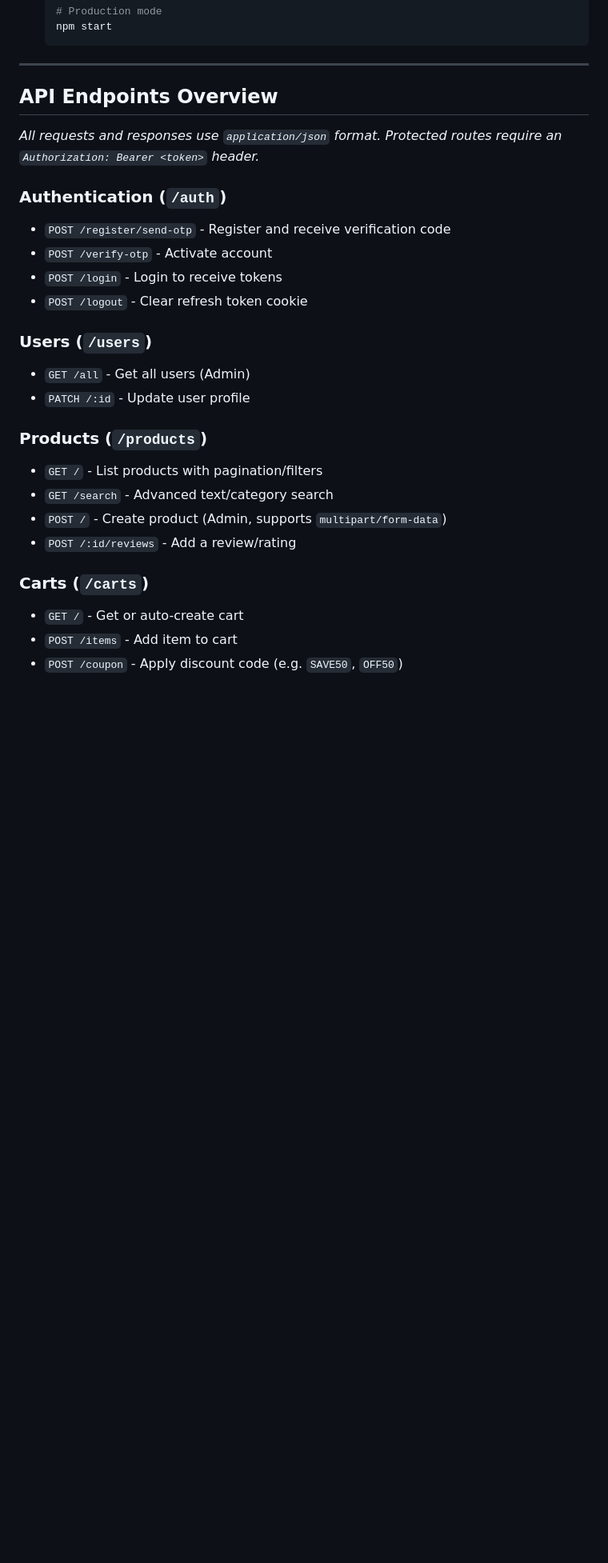
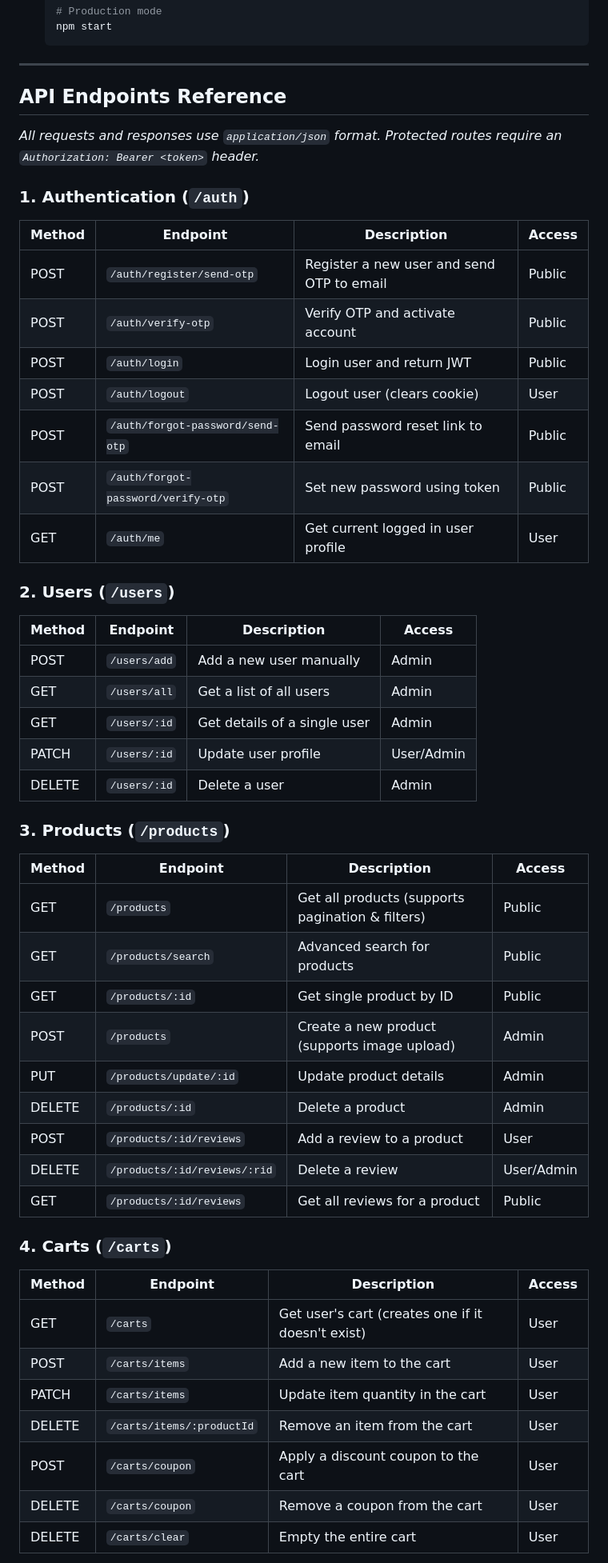
Before and after one commit to ahmedfraig/E-commerce_API, a Markdown page: README.md, the part around one of its changes. Shown at 80% size. GitHub-like rendering; blank space fills up the shorter version.

Commit message:
Update README with comprehensive API Endpoints Reference tables

```diff
--- a/README.md
+++ b/README.md
@@ -120,28 +120,51 @@ A complete `Ecommerce_Postman_Collection.json` is included in the root directory
 
 ---
 
-## API Endpoints Overview
+## API Endpoints Reference
 
 *All requests and responses use `application/json` format. Protected routes require an `Authorization: Bearer <token>` header.*
 
-### Authentication (`/auth`)
-- `POST /register/send-otp` - Register and receive verification code
-- `POST /verify-otp` - Activate account
-- `POST /login` - Login to receive tokens
-- `POST /logout` - Clear refresh token cookie
+### 1. Authentication (`/auth`)
+| Method | Endpoint | Description | Access |
+|--------|----------|-------------|--------|
+| POST | `/auth/register/send-otp` | Register a new user and send OTP to email | Public |
+| POST | `/auth/verify-otp` | Verify OTP and activate account | Public |
+| POST | `/auth/login` | Login user and return JWT | Public |
+| POST | `/auth/logout` | Logout user (clears cookie) | User |
+| POST | `/auth/forgot-password/send-otp` | Send password reset link to email | Public |
+| POST | `/auth/forgot-password/verify-otp` | Set new password using token | Public |
+| GET | `/auth/me` | Get current logged in user profile | User |
 
-### Users (`/users`)
-- `GET /all` - Get all users (Admin)
-- `PATCH /:id` - Update user profile
+### 2. Users (`/users`)
+| Method | Endpoint | Description | Access |
+|--------|----------|-------------|--------|
+| POST | `/users/add` | Add a new user manually | Admin |
+| GET | `/users/all` | Get a list of all users | Admin |
+| GET | `/users/:id` | Get details of a single user | Admin |
+| PATCH | `/users/:id` | Update user profile | User/Admin |
+| DELETE | `/users/:id` | Delete a user | Admin |
 
-### Products (`/products`)
-- `GET /` - List products with pagination/filters
-- `GET /search` - Advanced text/category search
-- `POST /` - Create product (Admin, supports `multipart/form-data`)
-- `POST /:id/reviews` - Add a review/rating
+### 3. Products (`/products`)
+| Method | Endpoint | Description | Access |
+|--------|----------|-------------|--------|
+| GET | `/products` | Get all products (supports pagination & filters) | Public |
+| GET | `/products/search` | Advanced search for products | Public |
+| GET | `/products/:id` | Get single product by ID | Public |
+| POST | `/products` | Create a new product (supports image upload) | Admin |
+| PUT | `/products/update/:id`| Update product details | Admin |
+| DELETE | `/products/:id` | Delete a product | Admin |
+| POST | `/products/:id/reviews` | Add a review to a product | User |
+| DELETE | `/products/:id/reviews/:rid`| Delete a review | User/Admin |
+| GET | `/products/:id/reviews` | Get all reviews for a product | Public |
 
-### Carts (`/carts`)
-- `GET /` - Get or auto-create cart
-- `POST /items` - Add item to cart
-- `POST /coupon` - Apply discount code (e.g. `SAVE50`, `OFF50`)
+### 4. Carts (`/carts`)
+| Method | Endpoint | Description | Access |
+|--------|----------|-------------|--------|
+| GET | `/carts` | Get user's cart (creates one if it doesn't exist)| User |
+| POST | `/carts/items` | Add a new item to the cart | User |
+| PATCH | `/carts/items` | Update item quantity in the cart | User |
+| DELETE | `/carts/items/:productId`| Remove an item from the cart | User |
+| POST | `/carts/coupon` | Apply a discount coupon to the cart | User |
+| DELETE | `/carts/coupon` | Remove a coupon from the cart | User |
+| DELETE | `/carts/clear` | Empty the entire cart | User |
 
```
Also changed, not shown: other parts of README.md (+31 -9 lines).
